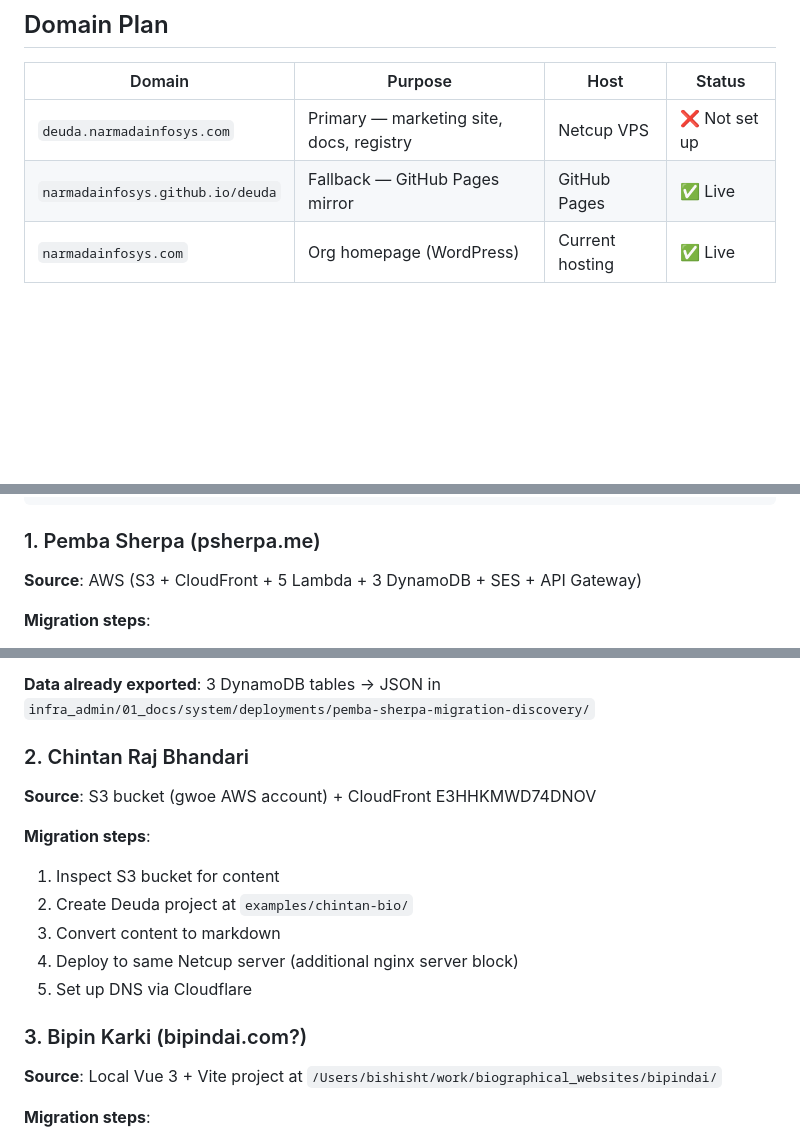
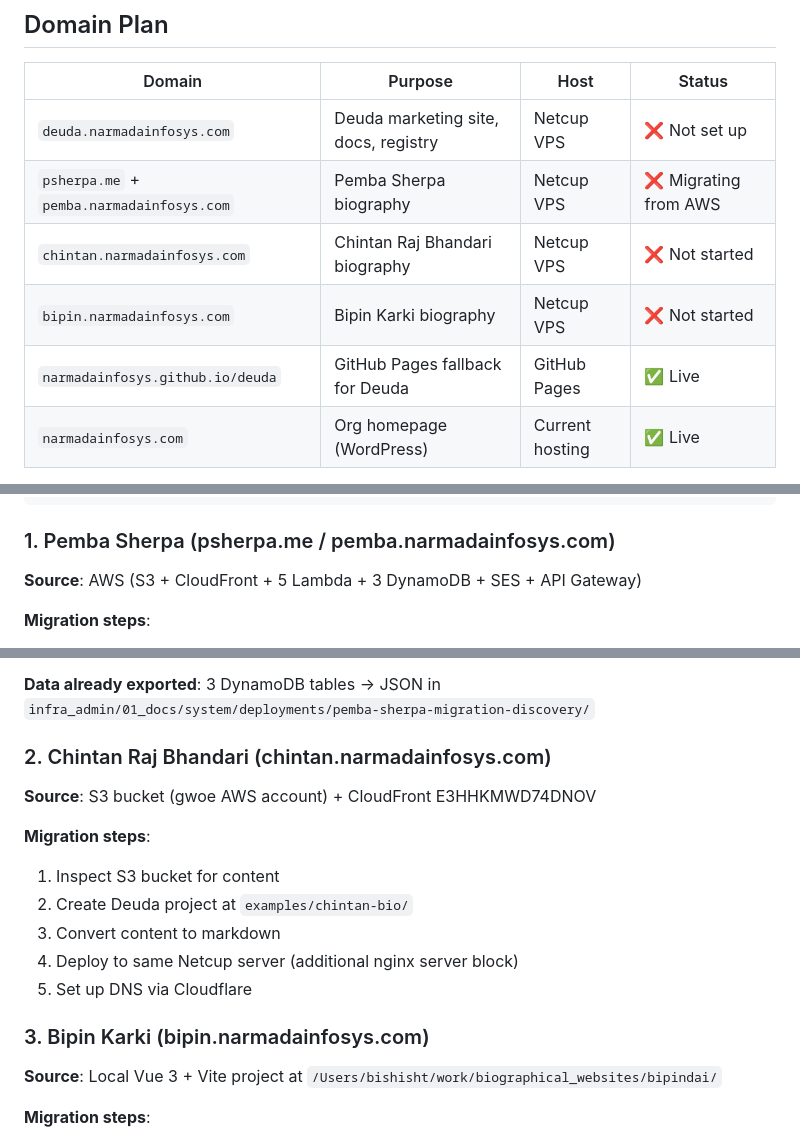
Before and after one commit to narmadainfosys/deuda, a Markdown page: PLAN.md, 3 parts joined by grey strips. Drawn GitHub-style; blank space fills up the shorter version.

Commit message:
Update PLAN.md: chintan.narmadainfosys.com, bipin.narmadainfosys.com

````diff
--- a/PLAN.md
+++ b/PLAN.md
@@ -101,8 +101,11 @@ deuda.narmadainfosys.com ──▶ Netcup VPS ──▶ Docker ──▶ nginx +
 
 | Domain | Purpose | Host | Status |
 |--------|---------|------|--------|
-| `deuda.narmadainfosys.com` | Primary — marketing site, docs, registry | Netcup VPS | ❌ Not set up |
-| `narmadainfosys.github.io/deuda` | Fallback — GitHub Pages mirror | GitHub Pages | ✅ Live |
+| `deuda.narmadainfosys.com` | Deuda marketing site, docs, registry | Netcup VPS | ❌ Not set up |
+| `psherpa.me` + `pemba.narmadainfosys.com` | Pemba Sherpa biography | Netcup VPS | ❌ Migrating from AWS |
+| `chintan.narmadainfosys.com` | Chintan Raj Bhandari biography | Netcup VPS | ❌ Not started |
+| `bipin.narmadainfosys.com` | Bipin Karki biography | Netcup VPS | ❌ Not started |
+| `narmadainfosys.github.io/deuda` | GitHub Pages fallback for Deuda | GitHub Pages | ✅ Live |
 | `narmadainfosys.com` | Org homepage (WordPress) | Current hosting | ✅ Live |
 
 **Setup `deuda.narmadainfosys.com`:**
@@ -158,7 +161,7 @@ Cloudflare DNS ──▶ Netcup VPS ──▶ Docker ──▶ nginx ──▶ s
                                                     SQLite
 ```
 
-### 1. Pemba Sherpa (psherpa.me)
+### 1. Pemba Sherpa (psherpa.me / pemba.narmadainfosys.com)
 
 **Source**: AWS (S3 + CloudFront + 5 Lambda + 3 DynamoDB + SES + API Gateway)
 
@@ -176,7 +179,7 @@ Cloudflare DNS ──▶ Netcup VPS ──▶ Docker ──▶ nginx ──▶ s
 
 **Data already exported**: 3 DynamoDB tables → JSON in `infra_admin/01_docs/system/deployments/pemba-sherpa-migration-discovery/`
 
-### 2. Chintan Raj Bhandari
+### 2. Chintan Raj Bhandari (chintan.narmadainfosys.com)
 
 **Source**: S3 bucket (gwoe AWS account) + CloudFront E3HHKMWD74DNOV
 
@@ -187,7 +190,7 @@ Cloudflare DNS ──▶ Netcup VPS ──▶ Docker ──▶ nginx ──▶ s
 4. Deploy to same Netcup server (additional nginx server block)
 5. Set up DNS via Cloudflare
 
-### 3. Bipin Karki (bipindai.com?)
+### 3. Bipin Karki (bipin.narmadainfosys.com)
 
 **Source**: Local Vue 3 + Vite project at `/Users/bishisht/work/biographical_websites/bipindai/`
 
````
